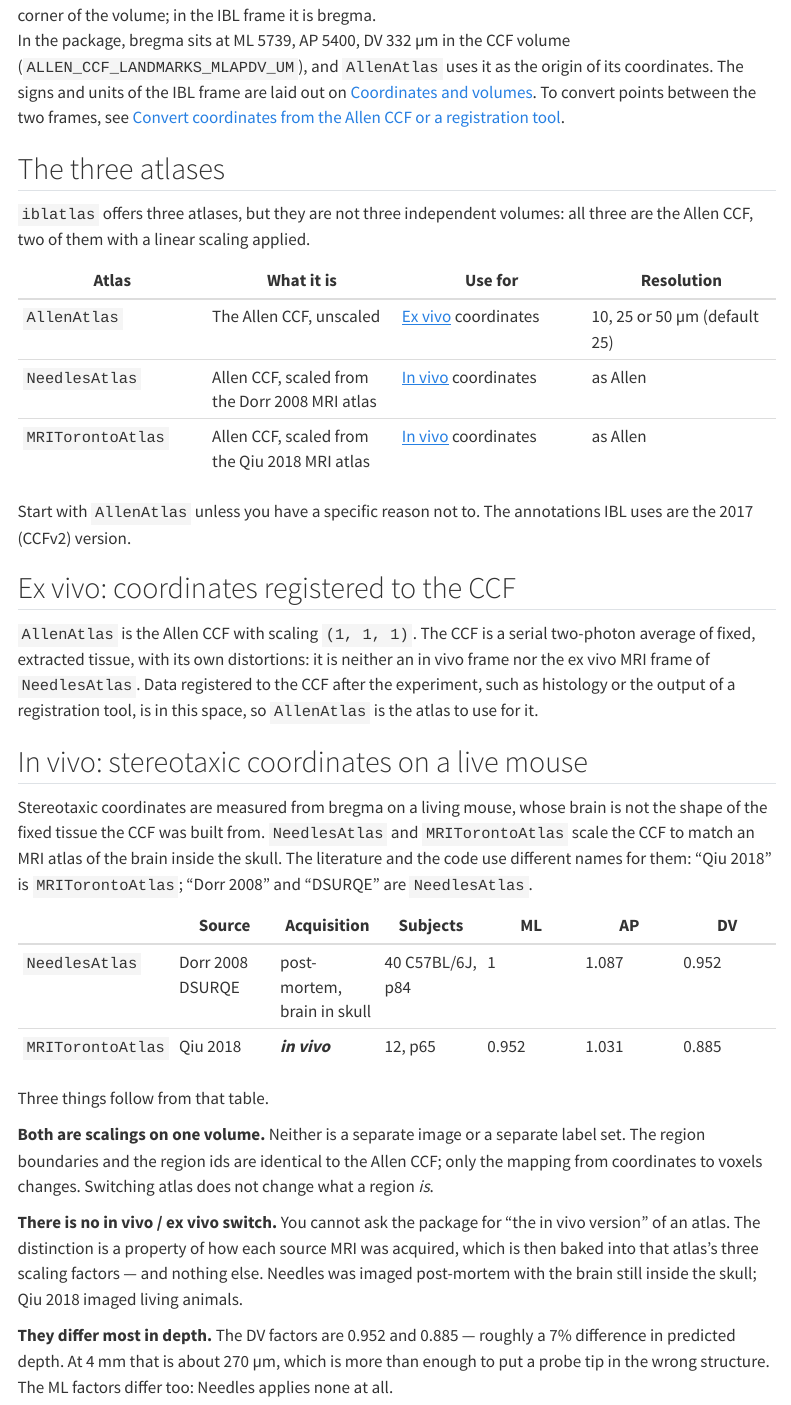
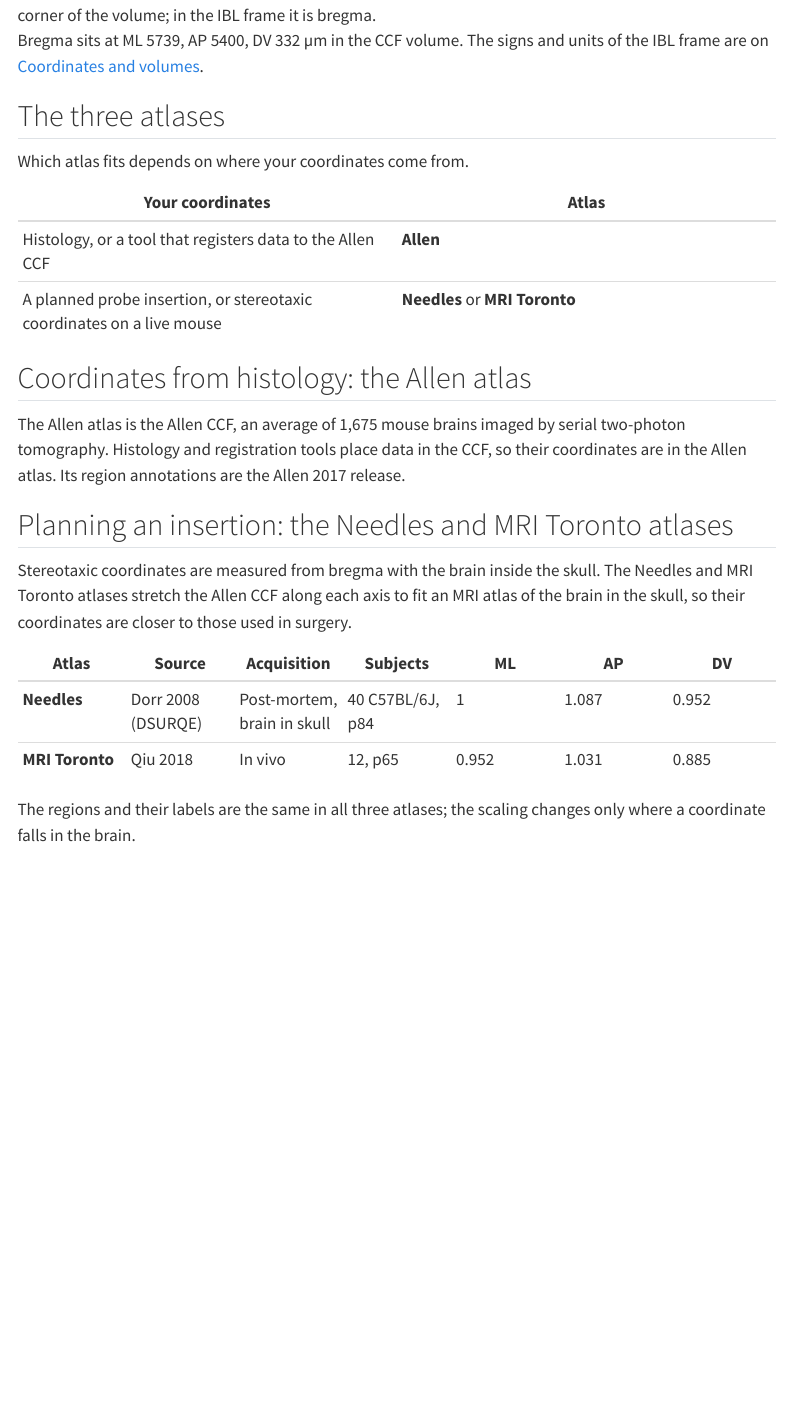
Before and after one commit to int-brain-lab/iblatlas, a Quarto document (docs/explanation/atlas-spaces.qmd): the page in a window 1100 px wide, from 460 px down before the commit and from 380 px down after it, so that both start at the same text. Rendered offline with R 4.5, knitr and Pandoc in place of Quarto, with nearby package versions; menus at the side of the page are left out.

Commit message:
Keep the Atlas spaces page to atlas concepts
Remove API names, advice and caveats, present the atlases by where the
coordinates come from, and state that coordinates are in the IBL frame.

Co-Authored-By: Claude Opus 5.5 <noreply@anthropic.com>

```diff
--- a/docs/explanation/atlas-spaces.qmd
+++ b/docs/explanation/atlas-spaces.qmd
@@ -18,60 +15,37 @@ which way each axis counts.
 ![The Allen CCF frame beside the IBL frame, on the same sagittal template slice. In the CCF the
 origin is the corner of the volume; in the IBL frame it is bregma.](images/frames-allen-vs-ibl.svg){fig-alt="The same side view of the mouse brain twice, anterior on the left, inside the box that is the atlas volume. In the Allen CCF the origin is the anterior, dorsal, left corner, in micrometres, with AP increasing towards posterior and DV towards ventral. In the IBL frame the origin is bregma, in metres, with AP increasing towards anterior and DV towards dorsal."}
 
-In the package, bregma sits at ML 5739, AP 5400, DV 332 µm in the CCF volume
-(`ALLEN_CCF_LANDMARKS_MLAPDV_UM`), and `AllenAtlas` uses it as the origin of its coordinates. The
-signs and units of the IBL frame are laid out on
-[Coordinates and volumes](coordinates-and-volumes.qmd). To convert points between the two frames,
-see [Convert coordinates from the Allen CCF or a registration tool](../how-to/bring-your-own-coordinates.ipynb).
+Bregma sits at ML 5739, AP 5400, DV 332 µm in the CCF volume. The signs and units of the IBL
+frame are on [Coordinates and volumes](coordinates-and-volumes.qmd).
 
 ## The three atlases
 
-`iblatlas` offers three atlases, but they are not three independent volumes: all three are the
-Allen CCF, two of them with a linear scaling applied.
+Which atlas fits depends on where your coordinates come from.
 
-| Atlas | What it is | Use for | Resolution |
-|---|---|---|---|
-| `AllenAtlas` | The Allen CCF, unscaled | [Ex vivo](#ex-vivo-coordinates-registered-to-the-ccf) coordinates | 10, 25 or 50 µm (default 25) |
-| `NeedlesAtlas` | Allen CCF, scaled from the Dorr 2008 MRI atlas | [In vivo](#in-vivo-stereotaxic-coordinates-on-a-live-mouse) coordinates | as Allen |
-| `MRITorontoAtlas` | Allen CCF, scaled from the Qiu 2018 MRI atlas | [In vivo](#in-vivo-stereotaxic-coordinates-on-a-live-mouse) coordinates | as Allen |
+| Your coordinates | Atlas |
+|---|---|
+| Histology, or a tool that registers data to the Allen CCF | **Allen** |
+| A planned probe insertion, or stereotaxic coordinates on a live mouse | **Needles** or **MRI Toronto** |
 
-Start with `AllenAtlas` unless you have a specific reason not to. The annotations IBL uses are
-the 2017 (CCFv2) version.
+## Coordinates from histology: the Allen atlas
 
-## Ex vivo: coordinates registered to the CCF
+The Allen atlas is the Allen CCF, an average of 1,675 mouse brains imaged by serial two-photon
+tomography. Histology and registration tools place data in the CCF, so their coordinates are in
+the Allen atlas. Its region annotations are the Allen 2017 release.
 
-`AllenAtlas` is the Allen CCF with scaling `(1, 1, 1)`. The CCF is a serial two-photon average
-of fixed, extracted tissue, with its own distortions: it is neither an in vivo frame nor the
-ex vivo MRI frame of `NeedlesAtlas`. Data registered to the CCF after the experiment, such as
-histology or the output of a registration tool, is in this space, so `AllenAtlas` is the atlas
-to use for it.
+## Planning an insertion: the Needles and MRI Toronto atlases
 
-## In vivo: stereotaxic coordinates on a live mouse
+Stereotaxic coordinates are measured from bregma with the brain inside the skull. The Needles
+and MRI Toronto atlases stretch the Allen CCF along each axis to fit an MRI atlas of the brain
+in the skull, so their coordinates are closer to those used in surgery.
 
-Stereotaxic coordinates are measured from bregma on a living mouse, whose brain is not the shape
-of the fixed tissue the CCF was built from. `NeedlesAtlas` and `MRITorontoAtlas` scale the CCF to
-match an MRI atlas of the brain inside the skull. The literature and the code use different
-names for them: "Qiu 2018" is `MRITorontoAtlas`; "Dorr 2008" and "DSURQE" are `NeedlesAtlas`.
+| Atlas | Source | Acquisition | Subjects | ML | AP | DV |
+|---|---|---|---|---|---|---|
+| **Needles** | Dorr 2008 (DSURQE) | Post-mortem, brain in skull | 40 C57BL/6J, p84 | 1 | 1.087 | 0.952 |
+| **MRI Toronto** | Qiu 2018 | In vivo | 12, p65 | 0.952 | 1.031 | 0.885 |
 
-| | Source | Acquisition | Subjects | ML | AP | DV |
-|---|---|---|---|---|---|---|
-| `NeedlesAtlas` | Dorr 2008 DSURQE | post-mortem, brain in skull | 40 C57BL/6J, p84 | 1 | 1.087 | 0.952 |
-| `MRITorontoAtlas` | Qiu 2018 | ***in vivo*** | 12, p65 | 0.952 | 1.031 | 0.885 |
-
-Three things follow from that table.
-
-**Both are scalings on one volume.** Neither is a separate image or a separate label set. The
-region boundaries and the region ids are identical to the Allen CCF; only the mapping from
-coordinates to voxels changes. Switching atlas does not change what a region *is*.
-
-**There is no in vivo / ex vivo switch.** You cannot ask the package for "the in vivo version"
-of an atlas. The distinction is a property of how each source MRI was acquired, which is then
-baked into that atlas's three scaling factors — and nothing else. Needles was imaged
-post-mortem with the brain still inside the skull; Qiu 2018 imaged living animals.
-
-**They differ most in depth.** The DV factors are 0.952 and 0.885 — roughly a 7%
-difference in predicted depth. At 4 mm that is about 270 µm, which is more than enough to put
-a probe tip in the wrong structure. The ML factors differ too: Needles applies none at all.
+The regions and their labels are the same in all three atlases; the scaling changes only where
+a coordinate falls in the brain.
 
 ![Brain outlines of the Allen, Needles and MRI Toronto atlases on a coronal slice at AP −2 mm and
 the midline sagittal slice, in metres from bregma. The slices are taken at the same coordinate in
--- a/docs/explanation/coordinates-and-volumes.qmd
+++ b/docs/explanation/coordinates-and-volumes.qmd
@@ -3,8 +3,9 @@ title: "Coordinates and volumes"
 ---
 
 The IBL atlas describes a position in the brain in one of two ways: as a coordinate in metres
-relative to bregma, or as an index into an image volume. This page explains the axes, units and
-origin of each, and how the two differ.
+relative to bregma, or as an index into an image volume. Coordinates are in the IBL frame; for
+how it relates to the Allen CCF, see [Atlas spaces and transforms](atlas-spaces.qmd). This page
+explains the axes, units and origin of coordinates and indices, and how the two differ.
 
 ## The three axes
 
```
Also changed, not shown: docs/explanation/atlas-spaces.qmd (33 more changed lines).
